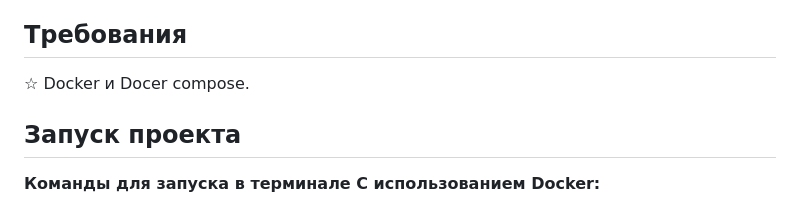
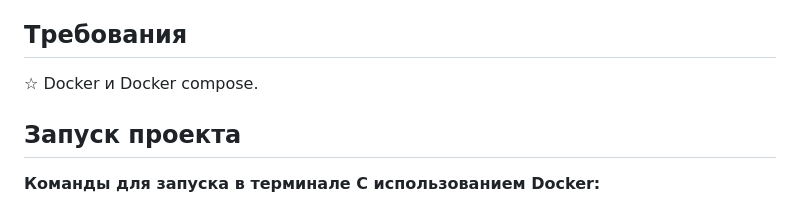
Before and after one commit to qazwsxill/Virtual_corkboard, a Markdown page: README.md, the part around the change. GitHub-like rendering.

Commit message:
docs: обновлен файл README.md

```diff
--- a/README.md
+++ b/README.md
@@ -23,7 +23,7 @@
 
 ## Требования
 
-☆ Docker и Docer compose.
+☆ Docker и Docker compose.
 
 ## Запуск проекта
 
```
